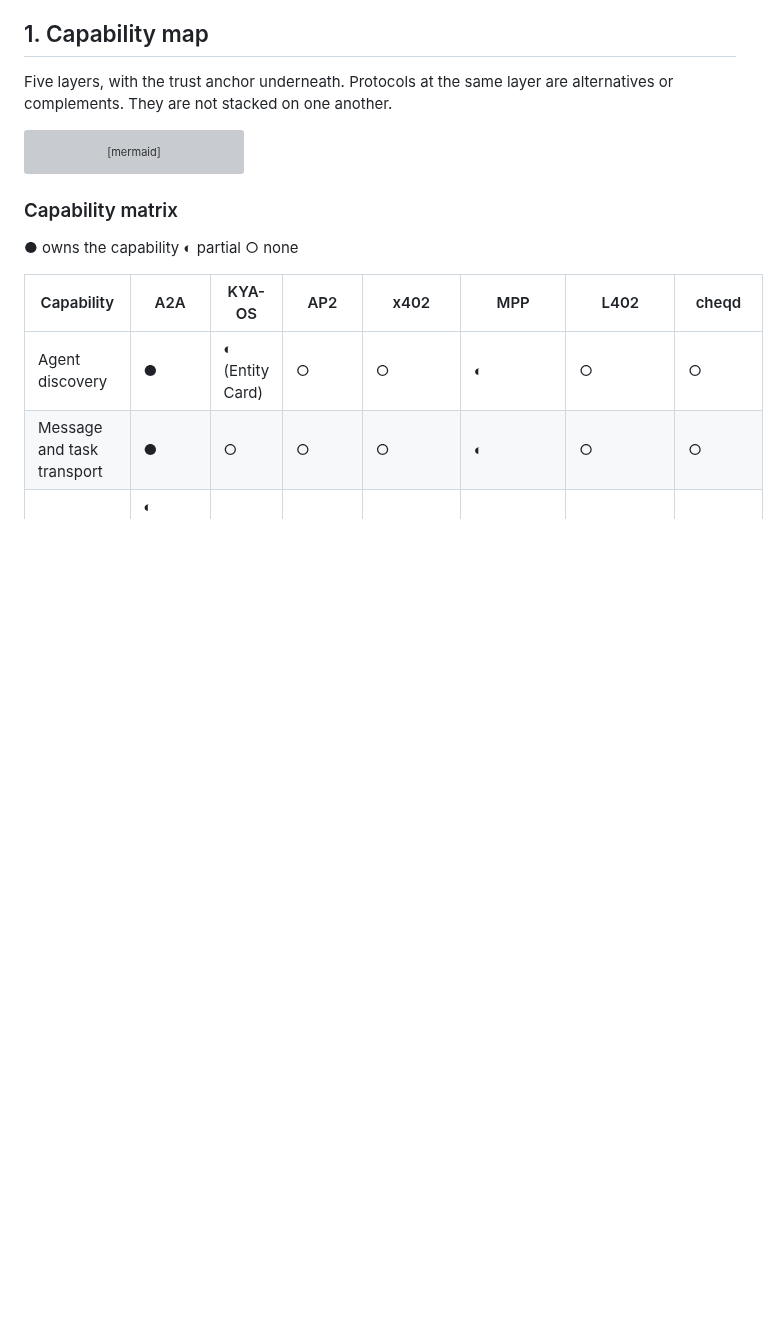
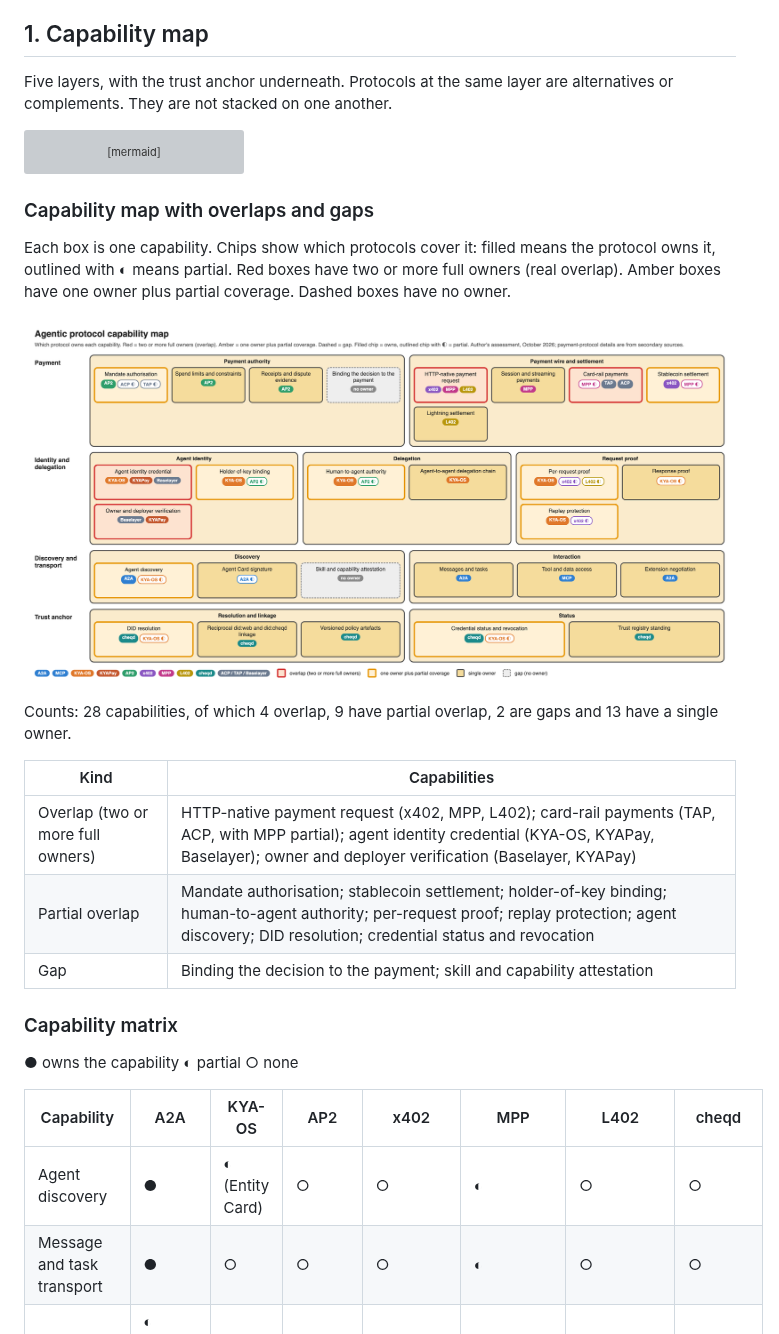
Before and after one commit to cheqd/agent-toolkit, a Markdown page: docs/research/protocol-stack-2026-10.md, the part around the change. Drawn GitHub-style; pictures changed too: docs/research/images/protocol-capability-map.png (added); blank space fills up the shorter version; grey boxes are pictures that could not be loaded.

Commit message:
docs: add banded capability map showing overlaps and gaps
Co-Authored-By: Claude Sonnet 5.5 <noreply@anthropic.com>
Signed-off-by: Fraser Edwards <fraser@cheqd.io>

````diff
--- a/docs/research/protocol-stack-2026-10.md
+++ b/docs/research/protocol-stack-2026-10.md
@@ -30,6 +30,20 @@ flowchart TB
     class L1 l1
     class L0 l0
 ```
+
+### Capability map with overlaps and gaps
+
+Each box is one capability. Chips show which protocols cover it: filled means the protocol owns it, outlined with ◐ means partial. Red boxes have two or more full owners (real overlap). Amber boxes have one owner plus partial coverage. Dashed boxes have no owner.
+
+![Agentic protocol capability map showing overlaps and gaps](./images/protocol-capability-map.png)
+
+Counts: 28 capabilities, of which 4 overlap, 9 have partial overlap, 2 are gaps and 13 have a single owner.
+
+| Kind | Capabilities |
+|---|---|
+| Overlap (two or more full owners) | HTTP-native payment request (x402, MPP, L402); card-rail payments (TAP, ACP, with MPP partial); agent identity credential (KYA-OS, KYAPay, Baselayer); owner and deployer verification (Baselayer, KYAPay) |
+| Partial overlap | Mandate authorisation; stablecoin settlement; holder-of-key binding; human-to-agent authority; per-request proof; replay protection; agent discovery; DID resolution; credential status and revocation |
+| Gap | Binding the decision to the payment; skill and capability attestation |
 
 ### Capability matrix
 
````
